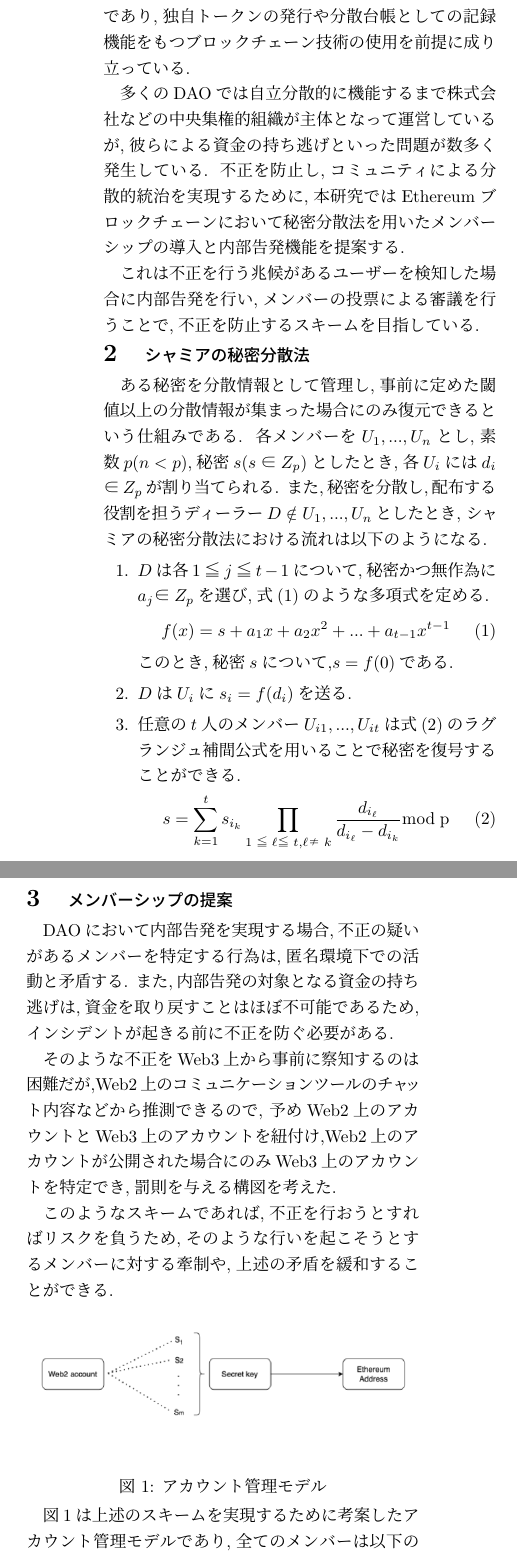
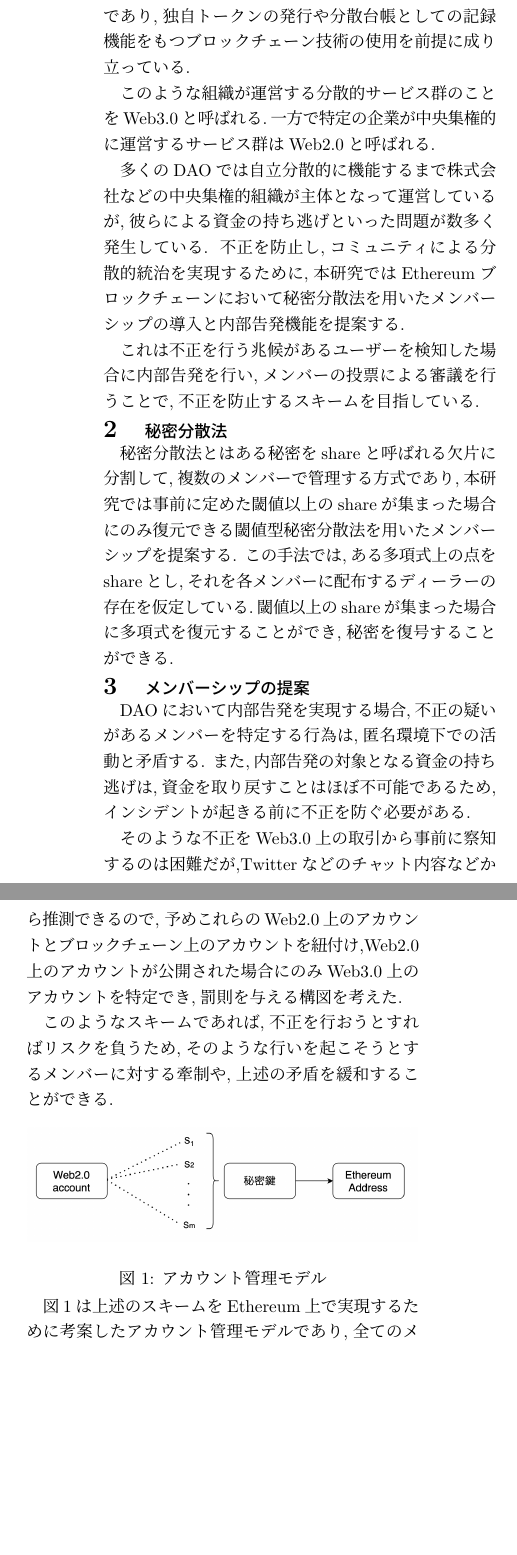
Before and after one commit to adust09/-, a LaTeX document (abst.tex): two parts of the columns of page 1 of 2 before the commit and two parts of the columns of the page after it, joined at a grey line, cut so that both start at the same text, the shorter picture padded with empty space. Compiled offline with pLaTeX and dvipdfmx.

Commit message:
横山さん+鶴田さん

```diff
--- a/abst.tex
+++ b/abst.tex
@@ -11,48 +14,33 @@ DAO(Decentralized Autonomous Organization:自立分散型組織)は経済的な
+このような組織が運営する分散的サービス群のことをWeb3.0と呼ばれる.一方で特定の企業が中央集権的に運営するサービス群はWeb2.0と呼ばれる.
 
 多くのDAOでは自立分散的に機能するまで株式会社などの中央集権的組織が主体となって運営しているが,彼らによる資金の持ち逃げといった問題が数多く発生している.
 不正を防止し,コミュニティによる分散的統治を実現するために,本研究ではEthereumブロックチェーンにおいて秘密分散法を用いたメンバーシップの導入と内部告発機能を提案する.
 
 これは不正を行う兆候があるユーザーを検知した場合に内部告発を行い,メンバーの投票による審議を行うことで,不正を防止するスキームを目指している. \vspace{-20pt}
 
-\section{\normalsize シャミアの秘密分散法\vspace{-5pt}}
-ある秘密を分散情報として管理し,事前に定めた閾値以上の分散情報が集まった場合にのみ復元できるという仕組みである.
-各メンバーを$U_1,...,U_n$とし,素数$p(n<p)$,秘密$s(s∈Z_p)$としたとき,各$U_i$には$d_i∈Z_p$が割り当てられる.
-また,秘密を分散し,配布する役割を担うディーラー$D\notin{{U_1,...,U_n}}$としたとき,
-シャミアの秘密分散法における流れは以下のようになる.
-\begin{enumerate}\vspace{-5pt}
-  \item $D$は各$1≦j≦t-1$について,秘密かつ無作為に$a_j∈Z_p$を選び,式(1)のような多項式を定める.\vspace{-5pt}
-  \begin{equation}
-          f(x)=s+a_1x+a_2x^2+...+a_{t-1}x^{t-1}
-          \vspace{-10pt}
-        \end{equation}
-
-        このとき,秘密$s$について,$s=f(0)$である.\vspace{-5pt}
-  \item $D$は$U_i$に$s_i=f(d_i)$を送る.\vspace{-5pt}
-  \item 任意の$t$人のメンバー$U_{i1},...,U_{it}$は式(2)のラグランジュ補間公式を用いることで秘密を復号することができる.\vspace{-5pt}
-        \begin{equation}
-          s=\sum^t_{{k=1}}s_{i_k}\prod_{1≦\ell≦t,\ell≠k}\frac{d_{i_\ell}}{d_{i_\ell}-d_{i_k}}\rm{mod}\;p
-        \end{equation}\vspace{-30pt}
-\end{enumerate}
+\section{\normalsize 秘密分散法\vspace{-10pt}}
+秘密分散法とはある秘密をshareと呼ばれる欠片に分割して,複数のメンバーで管理する方式であり,本研究では事前に定めた閾値以上のshareが集まった場合にのみ復元できる閾値型秘密分散法を用いたメンバーシップを提案する.
+この手法では,ある多項式上の点をshareとし,それを各メンバーに配布するディーラーの存在を仮定している.閾値以上のshareが集まった場合に多項式を復元することができ,秘密を復号することができる.
 \vspace{-20pt}
 
-\section{\normalsize メンバーシップの提案\vspace{-5pt}}
+\section{\normalsize メンバーシップの提案\vspace{-10pt}}
 DAOにおいて内部告発を実現する場合,不正の疑いがあるメンバーを特定する行為は,匿名環境下での活動と矛盾する.
 また,内部告発の対象となる資金の持ち逃げは,資金を取り戻すことはほぼ不可能であるため,
 インシデントが起きる前に不正を防ぐ必要がある.
 
-そのような不正をWeb3上から事前に察知するのは困難だが,Web2上のコミュニケーションツールのチャット内容などから推測できるので,
-予めWeb2上のアカウントとWeb3上のアカウントを紐付け,Web2上のアカウントが公開された場合にのみWeb3上のアカウントを特定でき,罰則を与える構図を考えた.
+そのような不正をWeb3.0上の取引から事前に察知するのは困難だが,Twitterなどのチャット内容などから推測できるので,
+予めこれらのWeb2.0上のアカウントとブロックチェーン上のアカウントを紐付け,Web2.0上のアカウントが公開された場合にのみWeb3.0上のアカウントを特定でき,罰則を与える構図を考えた.
 
 このようなスキームであれば,不正を行おうとすればリスクを負うため,そのような行いを起こそうとするメンバーに対する牽制や,上述の矛盾を緩和することができる.
 \begin{figure}[htbp]
   \begin{center}
-    \includegraphics[width=80mm]{account.png}
+    \includegraphics[width=80mm]{share.png}
     \caption{アカウント管理モデル}
   \end{center}
 \end{figure}
 \vspace{-20pt}
 
-図1は上述のスキームを実現するために考案したアカウント管理モデルであり,全てのメンバーは以下の流れに従いアカウントを登録する.
+図1は上述のスキームをEthereum上で実現するために考案したアカウント管理モデルであり,全てのメンバーは以下の流れに従いアカウントを登録する.
 \begin{enumerate}
   \vspace{-5pt}
   \item Ethereum Addressを作成する際に使った秘密鍵を$m$個のsecret shareに分割する\vspace{-5pt}
@@ -64,4 +51,6 @@ DAOにおいて内部告発を実現する場合,不正の疑いがあるメン
+これにより,閾値$n$個以上のペアが集まれば,被告発者自身の秘密鍵が復元され,Ethereum Address上の資産を失うなどのリスクを負うことになる.
+このようなリスクを回避する唯一の方法は,自身が内部告発の対象にならないことであり,Web2.0上で誠実な振る舞いを続け,DAOに危害を与えるような言動を慎むことである.
 \vspace{-20pt}
 
-\section{\normalsize まとめ・今後の展望\vspace{-5pt}}
+\section{\normalsize まとめ・今後の展望\vspace{-10pt}}
 本研究では,DAOにおけるコアメンバーへの牽制を意図した内部告発スキームの準備としてアカウント管理モデルを提案した.
```
Also changed, not shown: account.png (deleted), out/abst.pdf, share.png (added), abst.tex (14 more changed lines), 6 other files.
